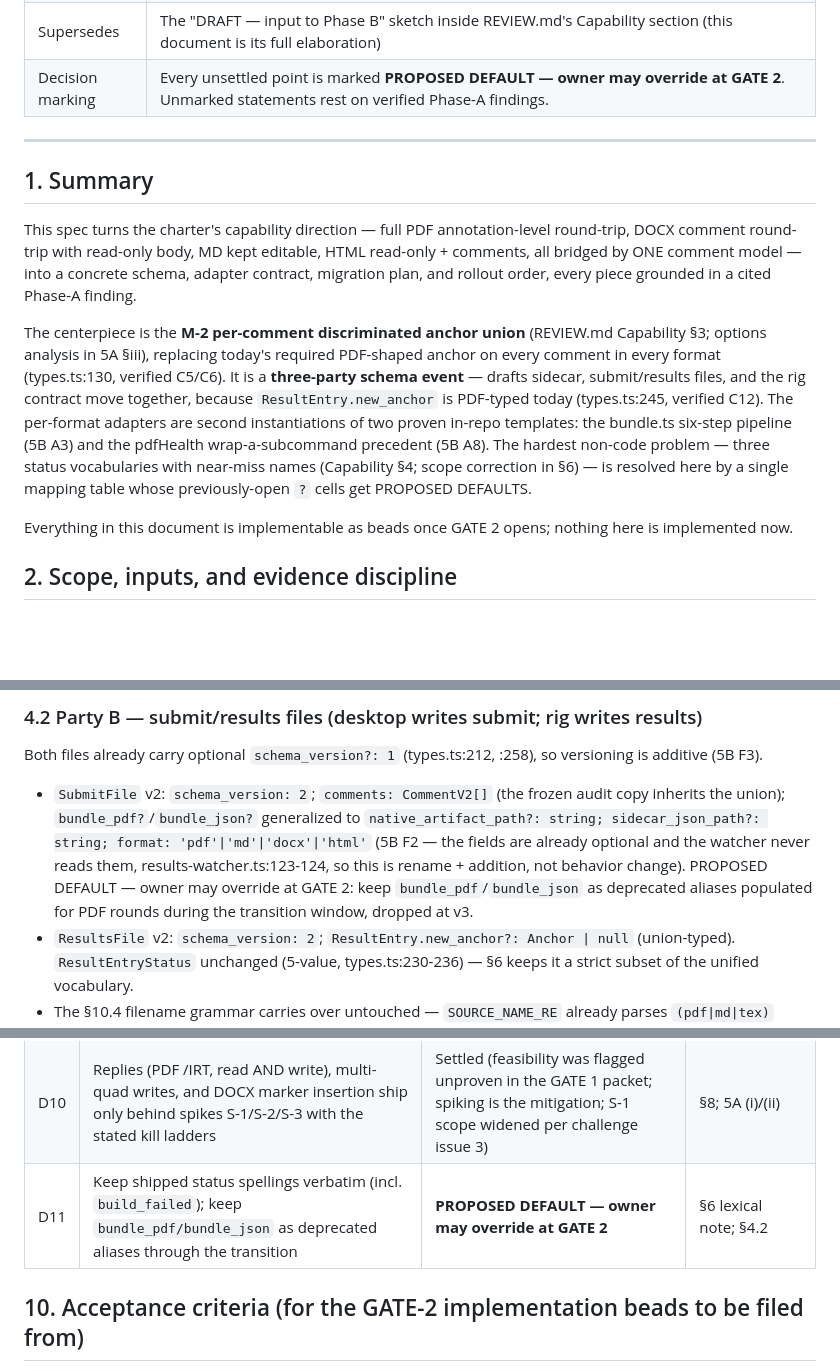
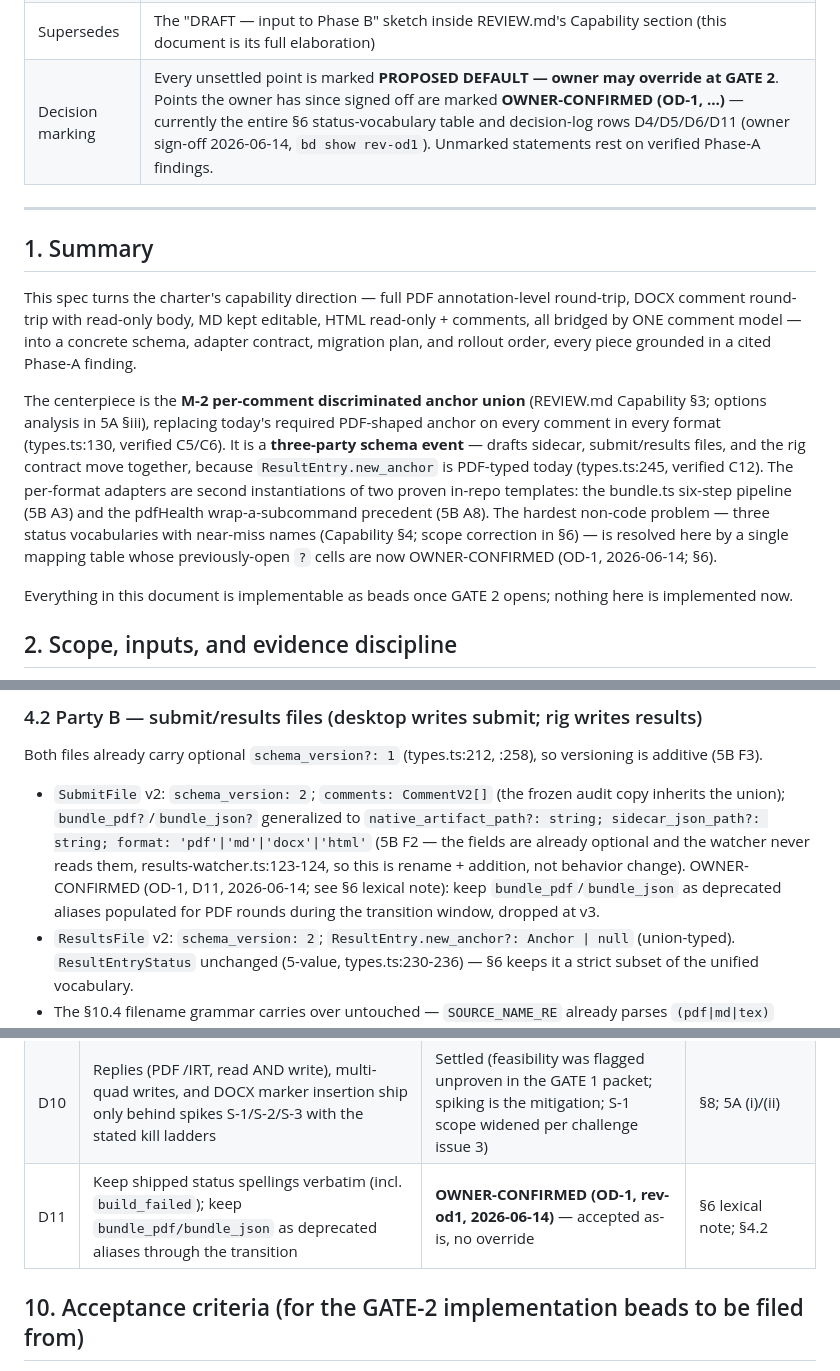
Before and after one commit to AJBcoding/review-pdf-to-latex, a Markdown page: docs/specs/2026-06-12-unified-comment-model-and-roundtrip.md, 3 parts joined by grey strips. GitHub-like rendering; blank space fills up the shorter version.

```diff
--- a/docs/specs/2026-06-12-unified-comment-model-and-roundtrip.md
+++ b/docs/specs/2026-06-12-unified-comment-model-and-roundtrip.md
@@ -13,7 +13,7 @@
 | Related — design | [`2026-05-16-review-pdf-to-latex-design.md`](2026-05-16-review-pdf-to-latex-design.md) (engine contract §5–§9 authoritative), [`2026-05-19-electron-app-ux-spec.md`](2026-05-19-electron-app-ux-spec.md) |
 | Related — research | `docs/research/2026-05-21-pdf-lib-annotation-spike/`, `docs/research/2026-05-16-superdoc-fit-analysis.md` |
 | Supersedes | The "DRAFT — input to Phase B" sketch inside REVIEW.md's Capability section (this document is its full elaboration) |
-| Decision marking | Every unsettled point is marked **PROPOSED DEFAULT — owner may override at GATE 2**. Unmarked statements rest on verified Phase-A findings. |
+| Decision marking | Every unsettled point is marked **PROPOSED DEFAULT — owner may override at GATE 2**. Points the owner has since signed off are marked **OWNER-CONFIRMED (OD-1, …)** — currently the entire §6 status-vocabulary table and decision-log rows D4/D5/D6/D11 (owner sign-off 2026-06-14, `bd show rev-od1`). Unmarked statements rest on verified Phase-A findings. |
 
 ---
 
@@ -21,7 +21,7 @@
 
 This spec turns the charter's capability direction — full PDF annotation-level round-trip, DOCX comment round-trip with read-only body, MD kept editable, HTML read-only + comments, all bridged by ONE comment model — into a concrete schema, adapter contract, migration plan, and rollout order, every piece grounded in a cited Phase-A finding.
 
-The centerpiece is the **M-2 per-comment discriminated anchor union** (REVIEW.md Capability §3; options analysis in 5A §iii), replacing today's required PDF-shaped anchor on every comment in every format (types.ts:130, verified C5/C6). It is a **three-party schema event** — drafts sidecar, submit/results files, and the rig contract move together, because `ResultEntry.new_anchor` is PDF-typed today (types.ts:245, verified C12). The per-format adapters are second instantiations of two proven in-repo templates: the bundle.ts six-step pipeline (5B A3) and the pdfHealth wrap-a-subcommand precedent (5B A8). The hardest non-code problem — three status vocabularies with near-miss names (Capability §4; scope correction in §6) — is resolved here by a single mapping table whose previously-open `?` cells get PROPOSED DEFAULTS.
+The centerpiece is the **M-2 per-comment discriminated anchor union** (REVIEW.md Capability §3; options analysis in 5A §iii), replacing today's required PDF-shaped anchor on every comment in every format (types.ts:130, verified C5/C6). It is a **three-party schema event** — drafts sidecar, submit/results files, and the rig contract move together, because `ResultEntry.new_anchor` is PDF-typed today (types.ts:245, verified C12). The per-format adapters are second instantiations of two proven in-repo templates: the bundle.ts six-step pipeline (5B A3) and the pdfHealth wrap-a-subcommand precedent (5B A8). The hardest non-code problem — three status vocabularies with near-miss names (Capability §4; scope correction in §6) — is resolved here by a single mapping table whose previously-open `?` cells are now OWNER-CONFIRMED (OD-1, 2026-06-14; §6).
 
 Everything in this document is implementable as beads once GATE 2 opens; nothing here is implemented now.
 
@@ -160,7 +160,7 @@ Delta: §3.3 in full. Sole reader/writer is the desktop main process (`draftsPat
 
 Both files already carry optional `schema_version?: 1` (types.ts:212, :258), so versioning is additive (5B F3).
 
-- `SubmitFile` v2: `schema_version: 2`; `comments: CommentV2[]` (the frozen audit copy inherits the union); `bundle_pdf?`/`bundle_json?` generalized to `native_artifact_path?: string; sidecar_json_path?: string; format: 'pdf'|'md'|'docx'|'html'` (5B F2 — the fields are already optional and the watcher never reads them, results-watcher.ts:123-124, so this is rename + addition, not behavior change). PROPOSED DEFAULT — owner may override at GATE 2: keep `bundle_pdf`/`bundle_json` as deprecated aliases populated for PDF rounds during the transition window, dropped at v3.
+- `SubmitFile` v2: `schema_version: 2`; `comments: CommentV2[]` (the frozen audit copy inherits the union); `bundle_pdf?`/`bundle_json?` generalized to `native_artifact_path?: string; sidecar_json_path?: string; format: 'pdf'|'md'|'docx'|'html'` (5B F2 — the fields are already optional and the watcher never reads them, results-watcher.ts:123-124, so this is rename + addition, not behavior change). OWNER-CONFIRMED (OD-1, D11, 2026-06-14; see §6 lexical note): keep `bundle_pdf`/`bundle_json` as deprecated aliases populated for PDF rounds during the transition window, dropped at v3.
 - `ResultsFile` v2: `schema_version: 2`; `ResultEntry.new_anchor?: Anchor | null` (union-typed). `ResultEntryStatus` unchanged (5-value, types.ts:230-236) — §6 keeps it a strict subset of the unified vocabulary.
 - The §10.4 filename grammar carries over untouched — `SOURCE_NAME_RE` already parses `(pdf|md|tex)` (shared/bundle.ts:20; 5B A4); the "always PDF+JSON" *comment* at shared/bundle.ts:32-37 is superseded by the `format` field.
 
@@ -335,7 +337,7 @@ Sequencing note: S-1/S-2 gate only their specific features (replies; multi-quad
 | D8 | PDF: pdf.js reads / pdf-lib writes (split-library); engine extraction rejected for the live path | Settled by 5A options analysis (all three options evidenced); restated normatively | §5.2; 5A (i) |
 | D9 | DOCX: hand-rolled jszip/OOXML adapter, v1 flat comments; SuperDoc rejection re-grounded on architecture with a recorded revisit trigger; jszip-vs-fflate is **PROPOSED DEFAULT (jszip) — owner may override at GATE 2** | Settled approach per 5A (ii); dep choice proposed | §5.3; 5A DOCX-A/B/C |
 | D10 | Replies (PDF /IRT, read AND write), multi-quad writes, and DOCX marker insertion ship only behind spikes S-1/S-2/S-3 with the stated kill ladders | Settled (feasibility was flagged unproven in the GATE 1 packet; spiking is the mitigation; S-1 scope widened per challenge issue 3) | §8; 5A (i)/(ii) |
-| D11 | Keep shipped status spellings verbatim (incl. `build_failed`); keep `bundle_pdf/bundle_json` as deprecated aliases through the transition | **PROPOSED DEFAULT — owner may override at GATE 2** | §6 lexical note; §4.2 |
+| D11 | Keep shipped status spellings verbatim (incl. `build_failed`); keep `bundle_pdf/bundle_json` as deprecated aliases through the transition | **OWNER-CONFIRMED (OD-1, rev-od1, 2026-06-14)** — accepted as-is, no override | §6 lexical note; §4.2 |
 
 ## 10. Acceptance criteria (for the GATE-2 implementation beads to be filed from)
 
```
Also changed, not shown: other parts of docs/specs/2026-06-12-unified-comment-model-and-roundtrip.md (+14 -12 lines).
